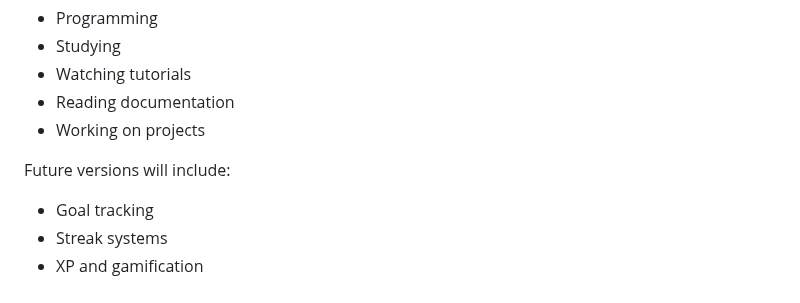
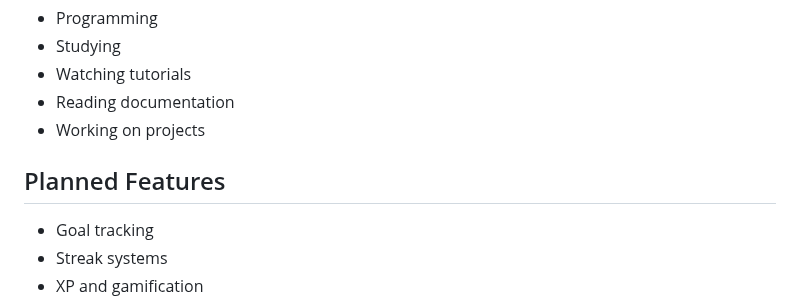
Before and after one commit to CodeWithJoshua18/focus-forge, a Markdown page: README.md, the part around the change. Rendered like a GitHub page.

Commit message:
Update README.md to clarify planned features section

```diff
--- a/README.md
+++ b/README.md
@@ -14,7 +14,7 @@ Instead of traditional screen-time monitoring focused on limiting usage, this pr
 - Reading documentation
 - Working on projects
 
-Future versions will include:
+## Planned Features
 - Goal tracking
 - Streak systems
 - XP and gamification
```
